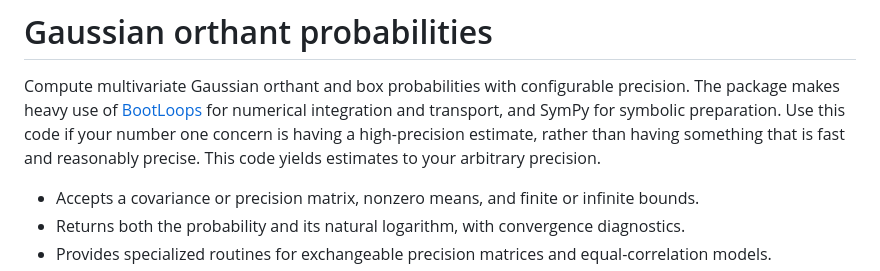
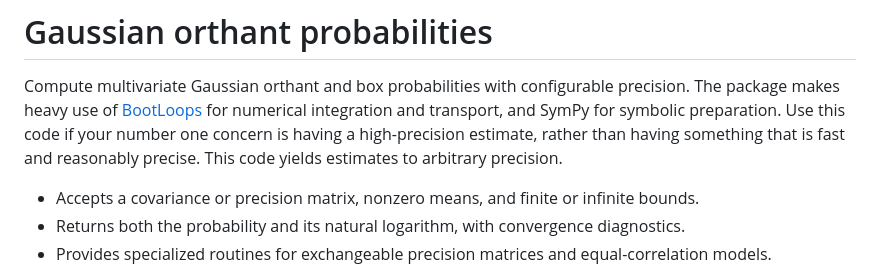
Before and after one commit to lhd23/orthant_solver, a Markdown page: README.md, the part around the change. Drawn GitHub-style.

```diff
--- a/README.md
+++ b/README.md
@@ -7,7 +7,7 @@ precision. The package makes heavy use of [BootLoops](https://github.com/BootLoo
 for numerical integration and transport, and SymPy for symbolic preparation.
 Use this code if your number one concern is having a high-precision estimate, rather
 than having something that is fast and reasonably precise.
-This code yields estimates to your arbitrary precision.
+This code yields estimates to arbitrary precision.
 
 - Accepts a covariance or precision matrix, nonzero means, and finite or infinite bounds.
 - Returns both the probability and its natural logarithm, with convergence diagnostics.
```
